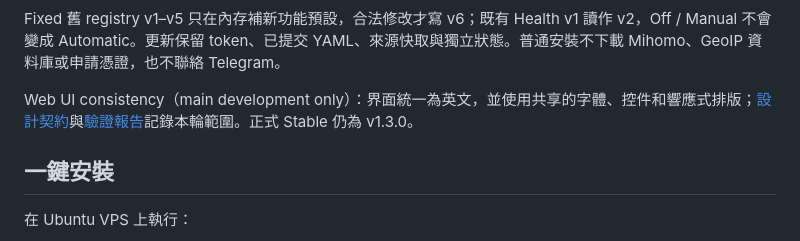
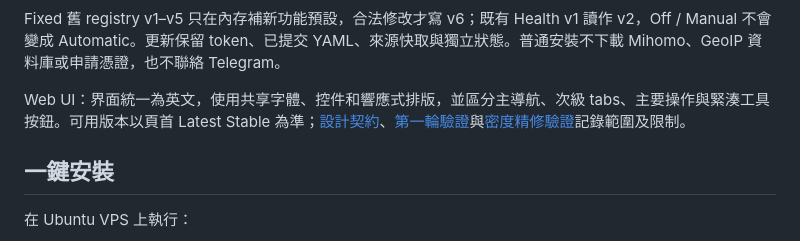
Before and after one commit to wwintj/clash-yaml-manager, a Markdown page: README.md, the part around the change. Rendered like a GitHub page.

Commit message:
docs: prepare v1.3.1 stable patch release

```diff
--- a/README.md
+++ b/README.md
@@ -34,7 +34,7 @@ v1.3.0 發布範圍包括 Diff Preview、Generate Merge、Trojan 與 Shadowsocks
 
 Fixed 舊 registry v1–v5 只在內存補新功能預設，合法修改才寫 v6；既有 Health v1 讀作 v2，Off / Manual 不會變成 Automatic。更新保留 token、已提交 YAML、來源快取與獨立狀態。普通安裝不下載 Mihomo、GeoIP 資料庫或申請憑證，也不聯絡 Telegram。
 
-Web UI consistency（main development only）：界面統一為英文，並使用共享的字體、控件和響應式排版；[設計契約](docs/UI_CONSISTENCY.md)與[驗證報告](docs/UI_CONSISTENCY_REPORT.md)記錄本輪範圍。正式 Stable 仍為 v1.3.0。
+Web UI：界面統一為英文，使用共享字體、控件和響應式排版，並區分主導航、次級 tabs、主要操作與緊湊工具按鈕。可用版本以頁首 Latest Stable 為準；[設計契約](docs/UI_CONSISTENCY.md)、[第一輪驗證](docs/UI_CONSISTENCY_REPORT.md)與[密度精修驗證](docs/UI_DENSITY_REFINEMENT_REPORT.md)記錄範圍及限制。
 
 ## 一鍵安裝
 
```
Also changed, not shown: CHANGELOG.md (+5 -5 lines), docs/UI_CONSISTENCY.md (+3 -2 lines).
